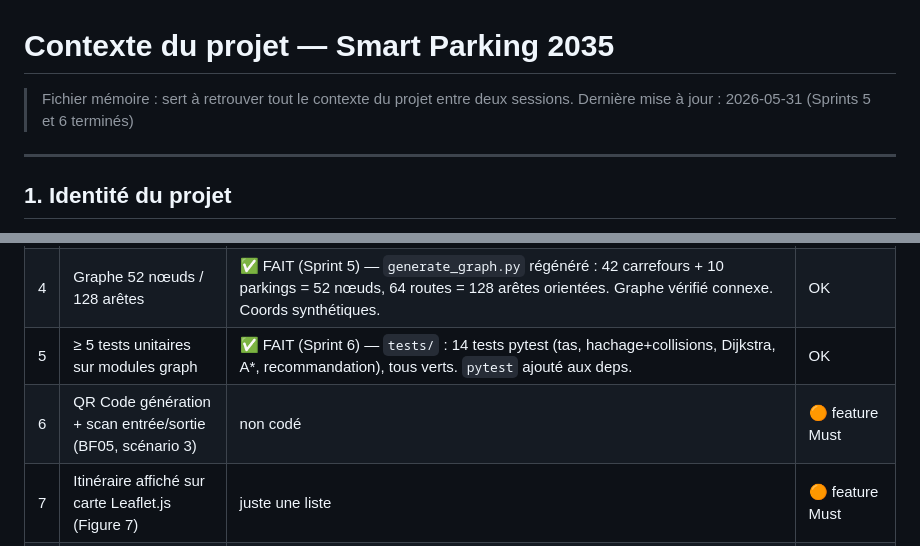
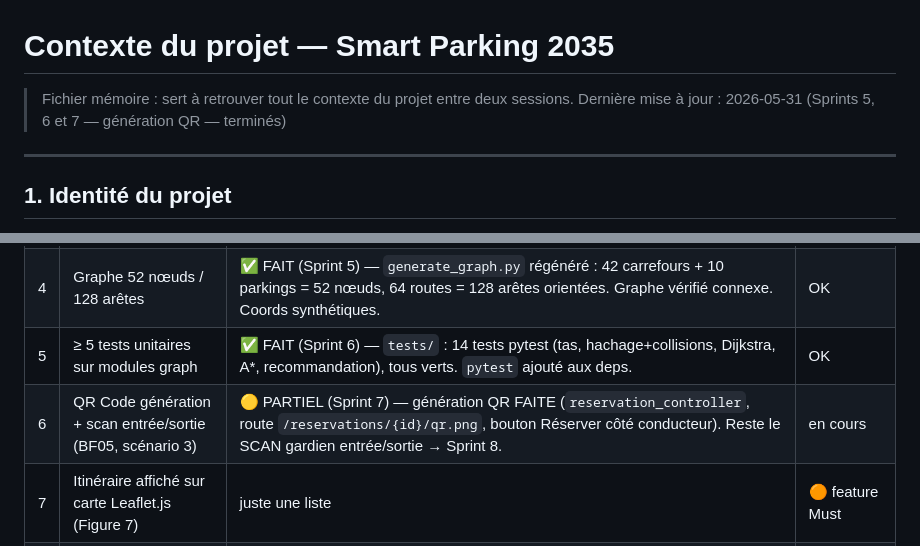
Before and after one commit to Mathieu-35/Smart_Parking_2035, a Markdown page: docs/CONTEXTE_PROJET.md, 2 parts joined by grey strips. GitHub-like rendering.

Commit message:
docs: maj contexte - Sprint 7 (generation QR) termine
Co-Authored-By: Claude Opus 4.7 <noreply@anthropic.com>

```diff
--- a/docs/CONTEXTE_PROJET.md
+++ b/docs/CONTEXTE_PROJET.md
@@ -1,7 +1,7 @@
 # Contexte du projet — Smart Parking 2035
 
 > Fichier mémoire : sert à retrouver tout le contexte du projet entre deux sessions.
-> Dernière mise à jour : 2026-05-31 (Sprints 5 et 6 terminés)
+> Dernière mise à jour : 2026-05-31 (Sprints 5, 6 et 7 — génération QR — terminés)
 
 ---
 
@@ -131,7 +131,7 @@ Ils OUBLIENT les livrables d'ingénierie (UML, dossier algo, tests, mesures) qui
 | 3 | Tableau 6 : A* 9,5 nœuds vs Dijkstra 21 (réduction 54,8%) | ✅ FAIT (Sprint 5) — `benchmarks/bench_algos.py`. Mesuré : Dijkstra 25.1 / A* 11.1, réduction 55.7% ≈ conforme. Dijkstra+tas a reçu un arrêt anticipé (sort à l'arrivée) pour comparaison juste. | OK |
 | 4 | Graphe 52 nœuds / 128 arêtes | ✅ FAIT (Sprint 5) — `generate_graph.py` régénéré : 42 carrefours + 10 parkings = 52 nœuds, 64 routes = 128 arêtes orientées. Graphe vérifié connexe. Coords synthétiques. | OK |
 | 5 | ≥ 5 tests unitaires sur modules graph | ✅ FAIT (Sprint 6) — `tests/` : 14 tests pytest (tas, hachage+collisions, Dijkstra, A*, recommandation), tous verts. `pytest` ajouté aux deps. | OK |
-| 6 | QR Code génération + scan entrée/sortie (BF05, scénario 3) | non codé | 🟠 feature Must |
+| 6 | QR Code génération + scan entrée/sortie (BF05, scénario 3) | 🟡 PARTIEL (Sprint 7) — génération QR FAITE (`reservation_controller`, route `/reservations/{id}/qr.png`, bouton Réserver côté conducteur). Reste le SCAN gardien entrée/sortie → Sprint 8. | en cours |
 | 7 | Itinéraire affiché sur carte Leaflet.js (Figure 7) | juste une liste | 🟠 feature Must |
 | 8 | Tables BD : Place, Conducteur, Trajet | code : Utilisateur/Role/Parking/HistoriquePlaces/Reservation | ⚠️ schéma divergent |
 | 9 | README + commande de lancement | absent | 🟠 |
```
